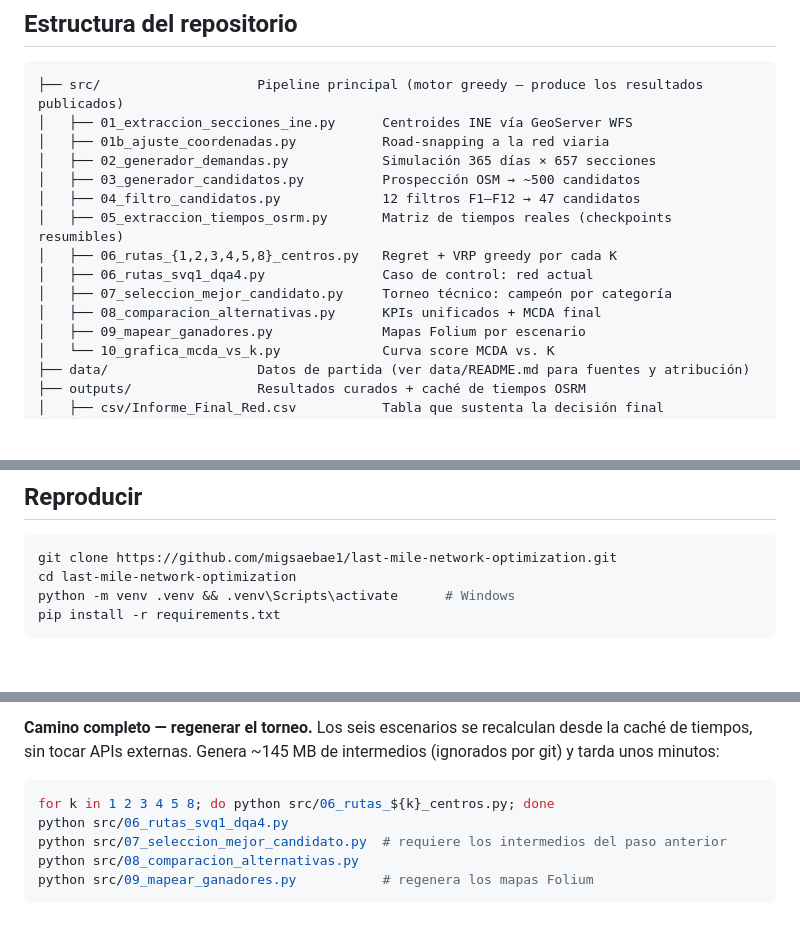
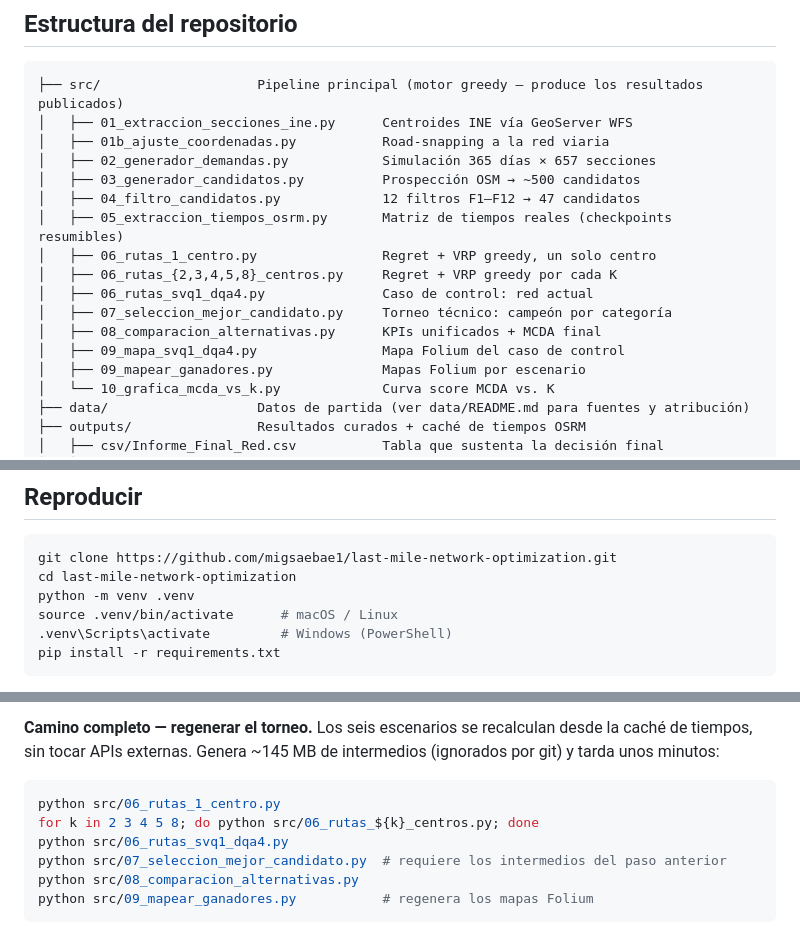
Before and after one commit to migsaebae1/last-mile-network-optimization, a Markdown page: README.md, 3 parts joined by grey strips. GitHub-like rendering; blank space fills up the shorter version.

Commit message:
docs: arregla el bucle de reproducción para K=1 y completa la estructura

````diff
--- a/README.md
+++ b/README.md
@@ -284,10 +284,12 @@ de alta rotación.
 │   ├── 03_generador_candidatos.py          Prospección OSM → ~500 candidatos
 │   ├── 04_filtro_candidatos.py             12 filtros F1–F12 → 47 candidatos
 │   ├── 05_extraccion_tiempos_osrm.py       Matriz de tiempos reales (checkpoints resumibles)
-│   ├── 06_rutas_{1,2,3,4,5,8}_centros.py   Regret + VRP greedy por cada K
+│   ├── 06_rutas_1_centro.py                Regret + VRP greedy, un solo centro
+│   ├── 06_rutas_{2,3,4,5,8}_centros.py     Regret + VRP greedy por cada K
 │   ├── 06_rutas_svq1_dqa4.py               Caso de control: red actual
 │   ├── 07_seleccion_mejor_candidato.py     Torneo técnico: campeón por categoría
 │   ├── 08_comparacion_alternativas.py      KPIs unificados + MCDA final
+│   ├── 09_mapa_svq1_dqa4.py                Mapa Folium del caso de control
 │   ├── 09_mapear_ganadores.py              Mapas Folium por escenario
 │   └── 10_grafica_mcda_vs_k.py             Curva score MCDA vs. K
 ├── data/                   Datos de partida (ver data/README.md para fuentes y atribución)
@@ -305,7 +307,9 @@ de alta rotación.
 ```bash
 git clone https://github.com/migsaebae1/last-mile-network-optimization.git
 cd last-mile-network-optimization
-python -m venv .venv && .venv\Scripts\activate      # Windows
+python -m venv .venv
+source .venv/bin/activate      # macOS / Linux
+.venv\Scripts\activate         # Windows (PowerShell)
 pip install -r requirements.txt
 ```
 
@@ -325,7 +329,8 @@ tiempos, sin tocar APIs externas. Genera ~145 MB de intermedios (ignorados por g
 unos minutos:
 
 ```bash
-for k in 1 2 3 4 5 8; do python src/06_rutas_${k}_centros.py; done
+python src/06_rutas_1_centro.py
+for k in 2 3 4 5 8; do python src/06_rutas_${k}_centros.py; done
 python src/06_rutas_svq1_dqa4.py
 python src/07_seleccion_mejor_candidato.py  # requiere los intermedios del paso anterior
 python src/08_comparacion_alternativas.py
````
